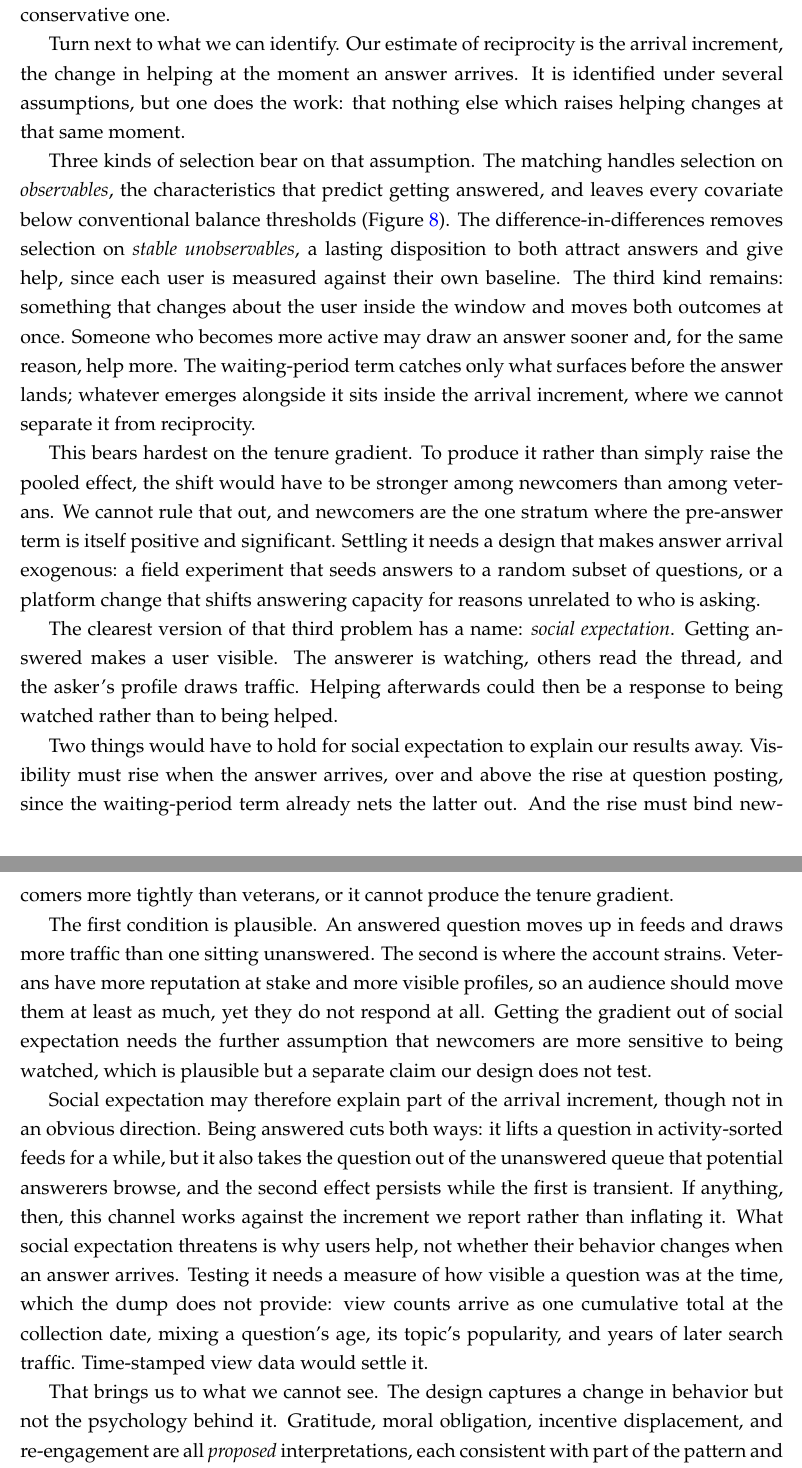
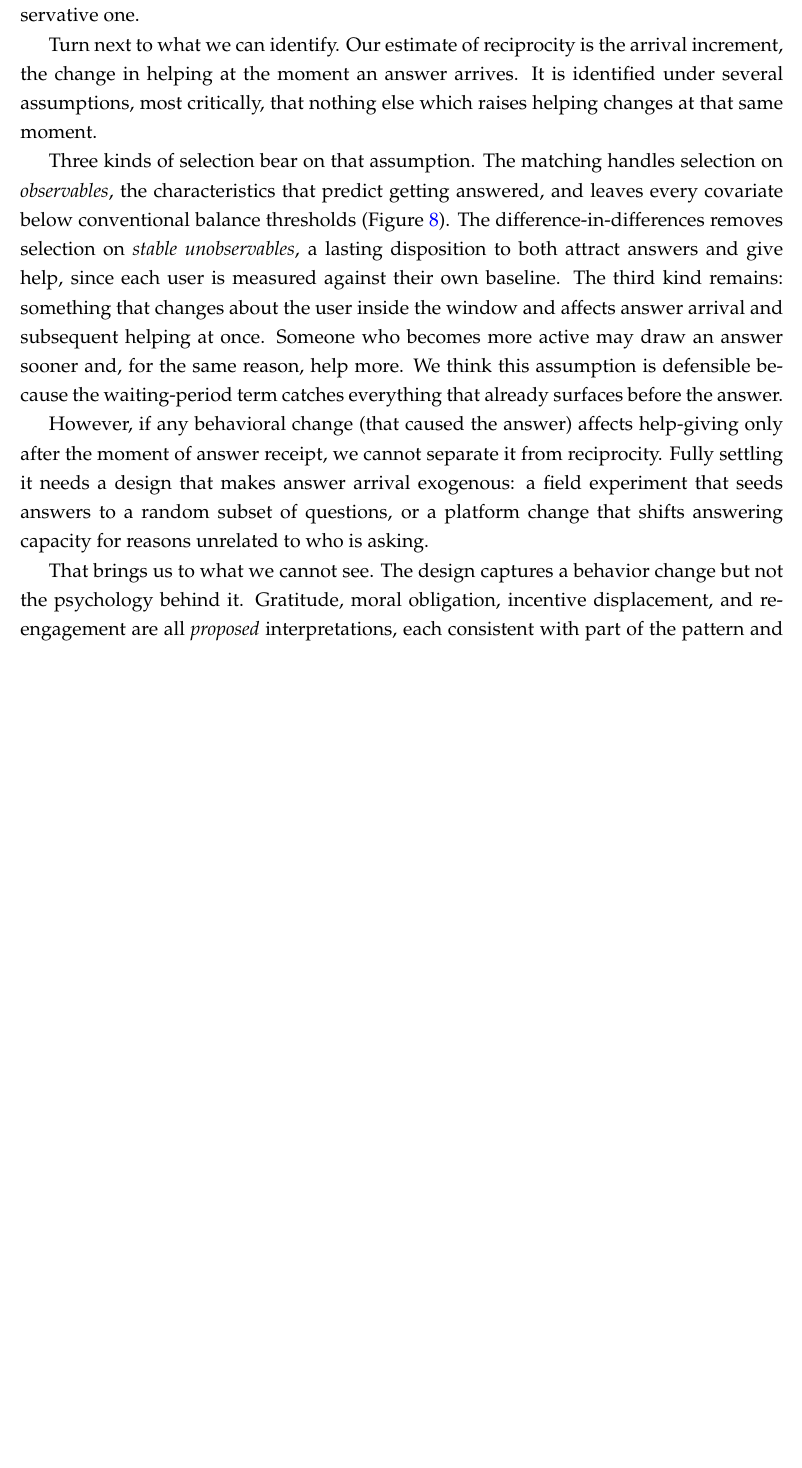
Before and after one commit to svenprue/prosocial-status-online-community, a LaTeX paper (main.tex, which reads body.tex): two parts of pages 37 and 38 of 54 before the commit and part of page 37 of 53 after it, the two joined at a grey line, cut so that both start at the same text, the shorter picture padded with empty space. Compiled offline with pdfLaTeX; a missing bibliography style is replaced by a similar one.

Commit message:
human edits

```diff
--- a/body.tex
+++ b/body.tex
@@ -543,25 +543,17 @@ Both readings lead to the same caution. Designers stand on firmer ground making
 
 Four questions mark the boundaries of this study and, with them, the openings for future research: what we measure, what we can identify, what we cannot see, and where the estimates apply. We take each in turn.
 
-Start with what we measure. Our helping outcome is the posting of an answer to another user's question, which we treat as costly public contribution. Reciprocity can also run through channels we do not observe. On the platform, upvotes are the clearest case: the public dump withholds the voter's identity, so votes given cannot be attributed to a user at all. Off the platform, a helped user might answer a colleague directly, write the solution up elsewhere, or pass it on somewhere Stack Overflow never records. Table~\ref{tab:outcome_decomposition} sets out which channels the outcome does and does not include. If newcomers reciprocate through these unobserved channels more than veterans do, our estimates miss more of their reciprocity than of the veterans', which makes the reported tenure gradient a conservative one.
+Start with what we measure. Our helping outcome is the posting of an answer to another user's question, which we treat as a costly public contribution. Reciprocity can also run through channels we do not observe. On the platform, upvotes are the clearest case: the public dump withholds the voter's identity, so votes given cannot be attributed to a user at all. Off the platform, a helped user might answer a colleague directly, write the solution up elsewhere, or pass it on somewhere Stack Overflow never records. Table~\ref{tab:outcome_decomposition} sets out which channels the outcome does and does not include. If newcomers reciprocate through these unobserved channels more than veterans do, our estimates miss more of their reciprocity than of the veterans', which makes the reported tenure finding a conservative one.
 
-Turn next to what we can identify. Our estimate of reciprocity is the arrival increment, the change in helping at the moment an answer arrives. It is identified under several assumptions, but one does the work: that nothing else which raises helping changes at that same moment.
+Turn next to what we can identify. Our estimate of reciprocity is the arrival increment, the change in helping at the moment an answer arrives. It is identified under several assumptions, most critically, that nothing else which raises helping changes at that same moment.
 
-Three kinds of selection bear on that assumption. The matching handles selection on \emph{observables}, the characteristics that predict getting answered, and leaves every covariate below conventional balance thresholds (Figure~\ref{fig:love_plot}). The difference-in-differences removes selection on \emph{stable unobservables}, a lasting disposition to both attract answers and give help, since each user is measured against their own baseline. The third kind remains: something that changes about the user inside the window and moves both outcomes at once. Someone who becomes more active may draw an answer sooner and, for the same reason, help more. The waiting-period term catches only what surfaces before the answer lands; whatever emerges alongside it sits inside the arrival increment, where we cannot separate it from reciprocity.
+Three kinds of selection bear on that assumption. The matching handles selection on \emph{observables}, the characteristics that predict getting answered, and leaves every covariate below conventional balance thresholds (Figure~\ref{fig:love_plot}). The difference-in-differences removes selection on \emph{stable unobservables}, a lasting disposition to both attract answers and give help, since each user is measured against their own baseline. The third kind remains: something that changes about the user inside the window and affects answer arrival and subsequent helping at once. Someone who becomes more active may draw an answer sooner and, for the same reason, help more. We think this assumption is defensible because the waiting-period term catches everything that already surfaces before the answer.
 
-This bears hardest on the tenure gradient. To produce it rather than simply raise the pooled effect, the shift would have to be stronger among newcomers than among veterans. We cannot rule that out, and newcomers are the one stratum where the pre-answer term is itself positive and significant. Settling it needs a design that makes answer arrival exogenous: a field experiment that seeds answers to a random subset of questions, or a platform change that shifts answering capacity for reasons unrelated to who is asking.
+However, if any behavioral change (that caused the answer) affects help-giving only after the moment of answer receipt, we cannot separate it from reciprocity. Fully settling it needs a design that makes answer arrival exogenous: a field experiment that seeds answers to a random subset of questions, or a platform change that shifts answering capacity for reasons unrelated to who is asking.
 
-The clearest version of that third problem has a name: \emph{social expectation}. Getting answered makes a user visible. The answerer is watching, others read the thread, and the asker's profile draws traffic. Helping afterwards could then be a response to being watched rather than to being helped.
+That brings us to what we cannot see. The design captures a behavior change but not the psychology behind it. Gratitude, moral obligation, incentive displacement, and re-engagement are all \textit{proposed} interpretations, each consistent with part of the pattern and none identified by our data. We observe no session boundaries, no reputation salience, and no emotional states. Separating these pathways calls for behavioral records paired with measures taken while people are on the platform: experience sampling of emotional state, or direct measures of how users reason about obligation when they return to a thread.
 
-Two things would have to hold for social expectation to explain our results away. Visibility must rise when the answer arrives, over and above the rise at question posting, since the waiting-period term already nets the latter out. And the rise must bind newcomers more tightly than veterans, or it cannot produce the tenure gradient.
-
-The first condition is plausible. An answered question moves up in feeds and draws more traffic than one sitting unanswered. The second is where the account strains. Veterans have more reputation at stake and more visible profiles, so an audience should move them at least as much, yet they do not respond at all. Getting the gradient out of social expectation needs the further assumption that newcomers are more sensitive to being watched, which is plausible but a separate claim our design does not test.
-
-Social expectation may therefore explain part of the arrival increment, though not in an obvious direction. Being answered cuts both ways: it lifts a question in activity-sorted feeds for a while, but it also takes the question out of the unanswered queue that potential answerers browse, and the second effect persists while the first is transient. If anything, then, this channel works against the increment we report rather than inflating it. What social expectation threatens is why users help, not whether their behavior changes when an answer arrives. Testing it needs a measure of how visible a question was at the time, which the dump does not provide: view counts arrive as one cumulative total at the collection date, mixing a question's age, its topic's popularity, and years of later search traffic. Time-stamped view data would settle it.
-
-That brings us to what we cannot see. The design captures a change in behavior but not the psychology behind it. Gratitude, moral obligation, incentive displacement, and re-engagement are all \textit{proposed} interpretations, each consistent with part of the pattern and none identified by our data. We observe no session boundaries, no reputation salience, and no emotional states. Separating these pathways calls for behavioral records paired with measures taken while people are on the platform: experience sampling of emotional state, or direct measures of how users reason about obligation when they return to a thread.
-
-Finally, where the estimates apply. Stack Overflow is a large, relatively anonymous, gamified platform built around technical question-answering. The patterns we estimate may not transfer to smaller or relation-based communities (enterprise Slack channels, academic peer review, intimate hobby forums) where social ties and non-status motives differ. We therefore refrain from claiming that generalized reciprocity ``likely operates'' elsewhere; at most, our estimates describe one platform's pre-/early-generative-AI era. Matching narrows the scope once more, to answered questions that have a comparable unanswered counterpart; Appendix~\ref{sec:estimand_scope} reports which questions this leaves out and why the restriction runs in a conservative direction.
+Finally, where the estimates apply. Stack Overflow is a large, relatively anonymous, gamified platform built around technical question-answering. The patterns we estimate may not transfer to smaller or relation-based communities (enterprise Slack channels, academic peer review, intimate hobby forums) where social ties and non-status motives differ. We therefore refrain from claiming that generalized reciprocity operates on platforms with different dynamics and mechanisms of social engagement; our estimates describe one platform's pre-/early-generative-AI era. Matching narrows the scope once more, to answered questions that have a comparable unanswered counterpart; Appendix~\ref{sec:estimand_scope} reports which questions this leaves out and why the restriction runs in a conservative direction.
 
 %----------------------------------------------------------------------
 \subsection{Generalized Reciprocity in the Generative-AI Era}
```
Also changed, not shown: body.tex (22 more changed lines).
